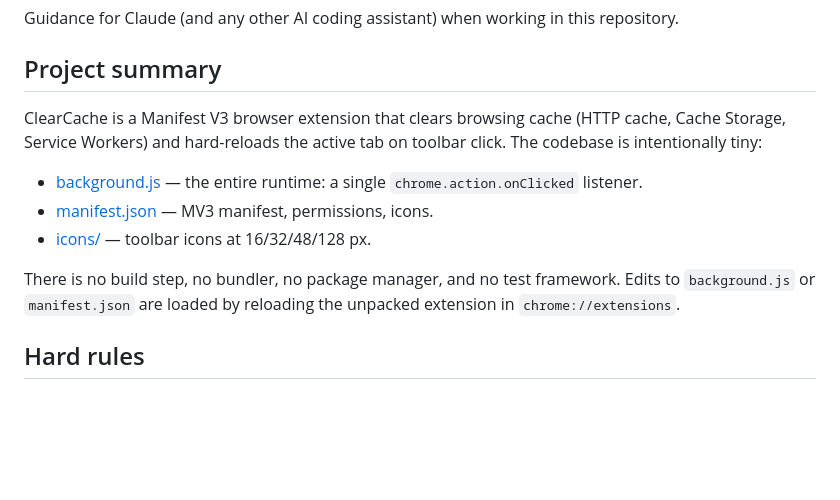
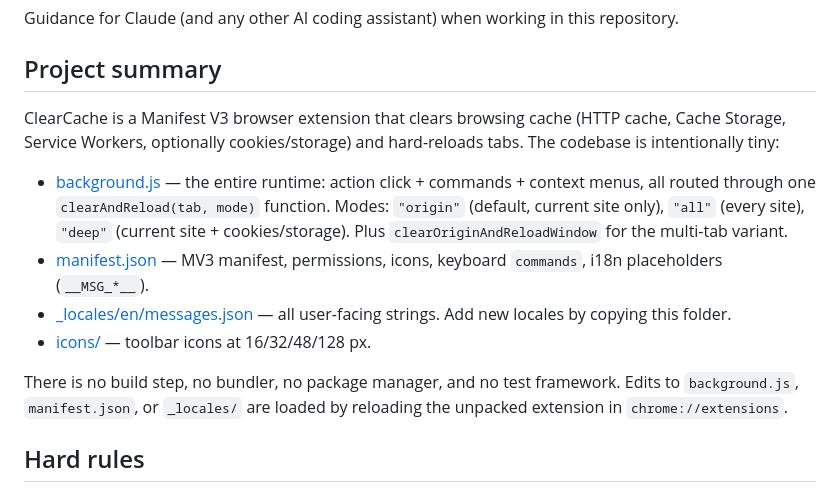
Before and after one commit to isaiasgv/ClearCache, a Markdown page: CLAUDE.md, the part around the change. GitHub-like rendering; blank space fills up the shorter version.

```diff
--- a/CLAUDE.md
+++ b/CLAUDE.md
@@ -4,13 +4,14 @@ Guidance for Claude (and any other AI coding assistant) when working in this rep
 
 ## Project summary
 
-ClearCache is a Manifest V3 browser extension that clears browsing cache (HTTP cache, Cache Storage, Service Workers) and hard-reloads the active tab on toolbar click. The codebase is intentionally tiny:
+ClearCache is a Manifest V3 browser extension that clears browsing cache (HTTP cache, Cache Storage, Service Workers, optionally cookies/storage) and hard-reloads tabs. The codebase is intentionally tiny:
 
-- [background.js](background.js) — the entire runtime: a single `chrome.action.onClicked` listener.
-- [manifest.json](manifest.json) — MV3 manifest, permissions, icons.
+- [background.js](background.js) — the entire runtime: action click + commands + context menus, all routed through one `clearAndReload(tab, mode)` function. Modes: `"origin"` (default, current site only), `"all"` (every site), `"deep"` (current site + cookies/storage). Plus `clearOriginAndReloadWindow` for the multi-tab variant.
+- [manifest.json](manifest.json) — MV3 manifest, permissions, icons, keyboard `commands`, i18n placeholders (`__MSG_*__`).
+- [_locales/en/messages.json](_locales/en/messages.json) — all user-facing strings. Add new locales by copying this folder.
 - [icons/](icons/) — toolbar icons at 16/32/48/128 px.
 
-There is no build step, no bundler, no package manager, and no test framework. Edits to `background.js` or `manifest.json` are loaded by reloading the unpacked extension in `chrome://extensions`.
+There is no build step, no bundler, no package manager, and no test framework. Edits to `background.js`, `manifest.json`, or `_locales/` are loaded by reloading the unpacked extension in `chrome://extensions`.
 
 ## Hard rules
 
```
Also changed, not shown: README.md (+62 -24 lines).
